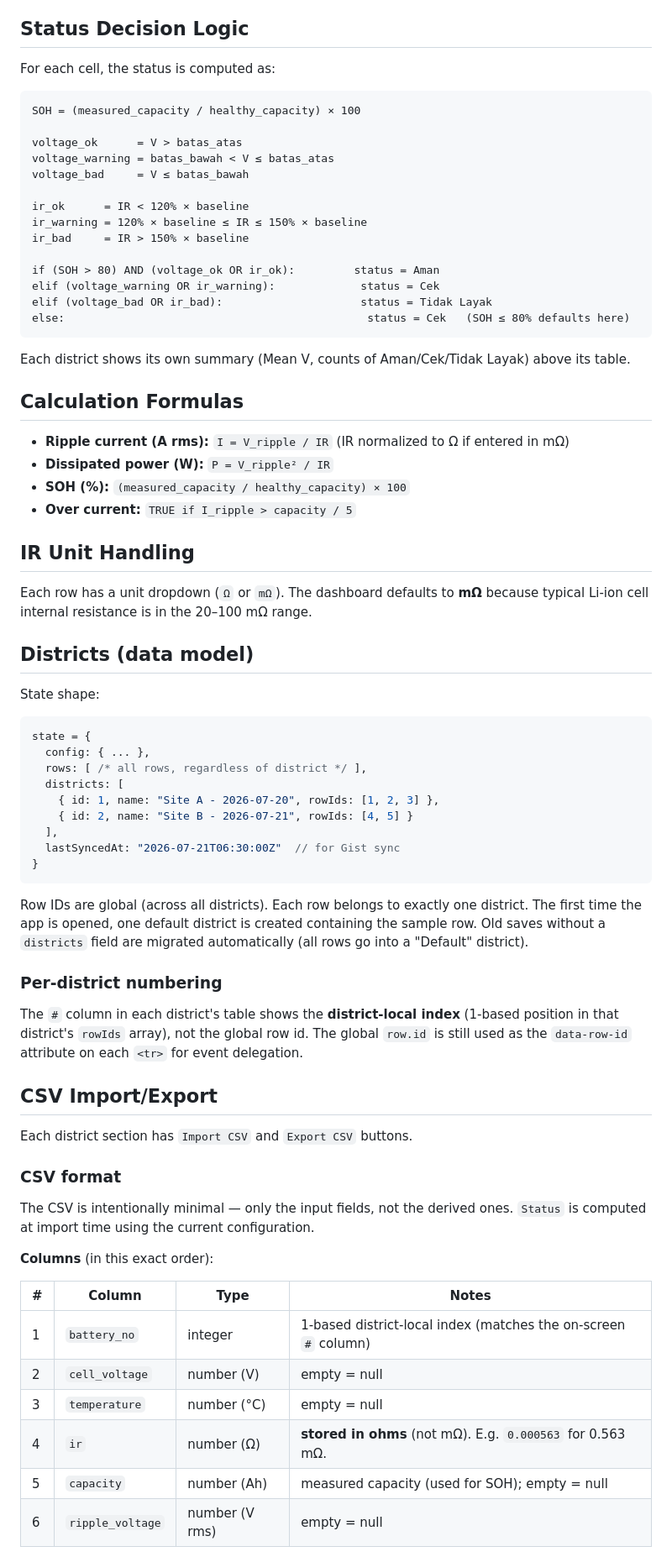
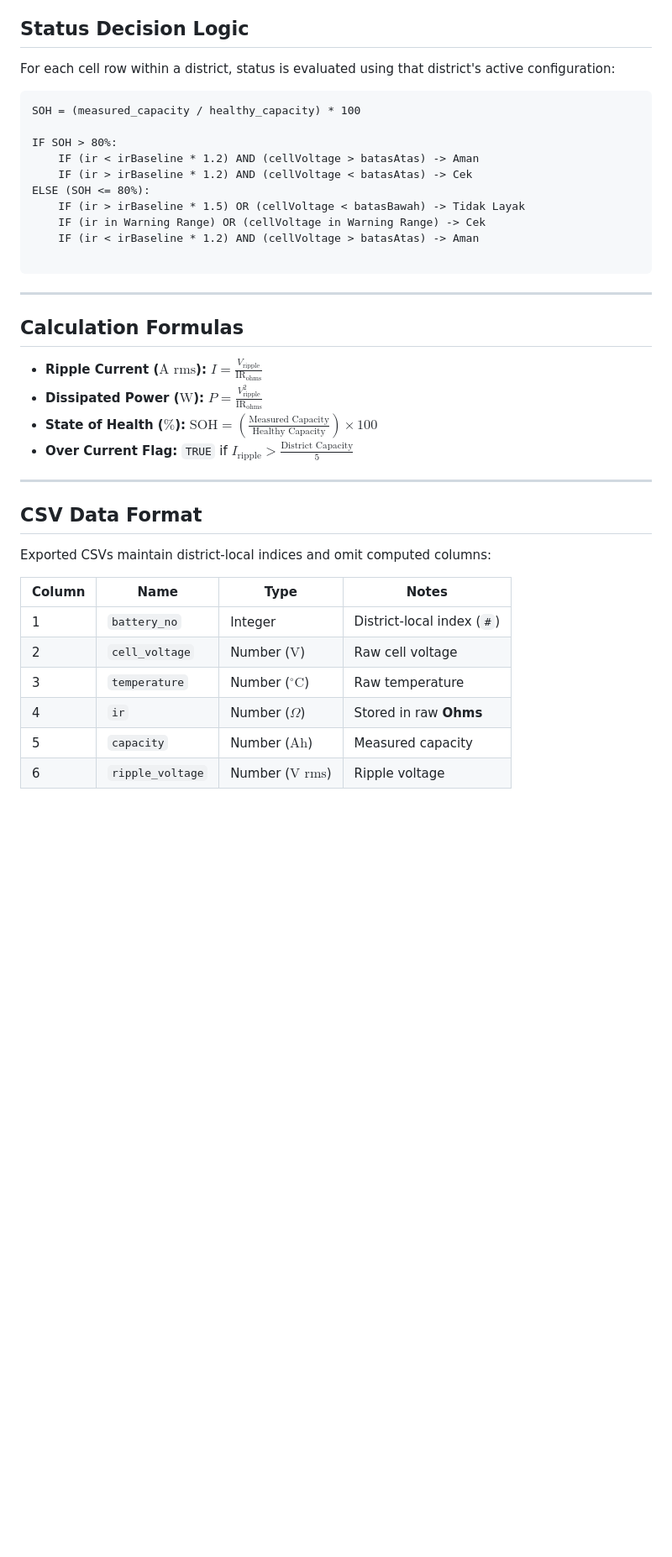
Before and after one commit to nuwiwbobo/battery-dashboard, a Markdown page: README.md, the part around one of its changes. Shown at 84% size. GitHub-like rendering; blank space fills up the shorter version.

Commit message:
Revise README with new features and updates
Updated README to reflect new features and changes, including Firebase integration, per-district configuration, and improved usage instructions.

````diff
--- a/README.md
+++ b/README.md
@@ -47,78 +55,42 @@ Hardcoded defaults (not editable in v1):
 
 ## Status Decision Logic
 
-For each cell, the status is computed as:
+For each cell row within a district, status is evaluated using that district's active configuration:
+
+```text
+SOH = (measured_capacity / healthy_capacity) * 100
+
+IF SOH > 80%:
+    IF (ir < irBaseline * 1.2) AND (cellVoltage > batasAtas) -> Aman
+    IF (ir > irBaseline * 1.2) AND (cellVoltage < batasAtas) -> Cek
+ELSE (SOH <= 80%):
+    IF (ir > irBaseline * 1.5) OR (cellVoltage < batasBawah) -> Tidak Layak
+    IF (ir in Warning Range) OR (cellVoltage in Warning Range) -> Cek
+    IF (ir < irBaseline * 1.2) AND (cellVoltage > batasAtas) -> Aman
 
 ```
-SOH = (measured_capacity / healthy_capacity) × 100
 
-voltage_ok      = V > batas_atas
-voltage_warning = batas_bawah < V ≤ batas_atas
-voltage_bad     = V ≤ batas_bawah
-
-ir_ok      = IR < 120% × baseline
-ir_warning = 120% × baseline ≤ IR ≤ 150% × baseline
-ir_bad     = IR > 150% × baseline
-
-if (SOH > 80) AND (voltage_ok OR ir_ok):         status = Aman
-elif (voltage_warning OR ir_warning):             status = Cek
-elif (voltage_bad OR ir_bad):                     status = Tidak Layak
-else:                                              status = Cek   (SOH ≤ 80% defaults here)
-```
-
-Each district shows its own summary (Mean V, counts of Aman/Cek/Tidak Layak) above its table.
+---
 
 ## Calculation Formulas
 
-- **Ripple current (A rms):** `I = V_ripple / IR` (IR normalized to Ω if entered in mΩ)
-- **Dissipated power (W):** `P = V_ripple² / IR`
-- **SOH (%):** `(measured_capacity / healthy_capacity) × 100`
-- **Over current:** `TRUE if I_ripple > capacity / 5`
+* **Ripple Current ($\text{A rms}$):** $I = \frac{V_{\text{ripple}}}{\text{IR}_{\text{ohms}}}$
+* **Dissipated Power ($\text{W}$):** $P = \frac{V_{\text{ripple}}^2}{\text{IR}_{\text{ohms}}}$
+* **State of Health ($\%$):** $\text{SOH} = \left(\frac{\text{Measured Capacity}}{\text{Healthy Capacity}}\right) \times 100$
+* **Over Current Flag:** `TRUE` if $I_{\text{ripple}} > \frac{\text{District Capacity}}{5}$
 
-## IR Unit Handling
+---
 
-Each row has a unit dropdown (`Ω` or `mΩ`). The dashboard defaults to **mΩ** because typical Li-ion cell internal resistance is in the 20–100 mΩ range.
+## CSV Data Format
 
-## Districts (data model)
+Exported CSVs maintain district-local indices and omit computed columns:
 
-State shape:
+| Column | Name | Type | Notes |
+| --- | --- | --- | --- |
+| 1 | `battery_no` | Integer | District-local index (`#`) |
+| 2 | `cell_voltage` | Number ($\text{V}$) | Raw cell voltage |
+| 3 | `temperature` | Number ($^\circ\text{C}$) | Raw temperature |
+| 4 | `ir` | Number ($\Omega$) | Stored in raw **Ohms** |
+| 5 | `capacity` | Number ($\text{Ah}$) | Measured capacity |
+| 6 | `ripple_voltage` | Number ($\text{V rms}$) | Ripple voltage |
 
-```js
-state = {
-  config: { ... },
-  rows: [ /* all rows, regardless of district */ ],
-  districts: [
-    { id: 1, name: "Site A - 2026-07-20", rowIds: [1, 2, 3] },
-    { id: 2, name: "Site B - 2026-07-21", rowIds: [4, 5] }
-  ],
-  lastSyncedAt: "2026-07-21T06:30:00Z"  // for Gist sync
-}
-```
-
-Row IDs are global (across all districts). Each row belongs to exactly one district.
-The first time the app is opened, one default district is created containing the sample row.
-Old saves without a `districts` field are migrated automatically (all rows go into a "Default" district).
-
-### Per-district numbering
-
-The `#` column in each district's table shows the **district-local index** (1-based position in that district's `rowIds` array), not the global row id. The global `row.id` is still used as the `data-row-id` attribute on each `<tr>` for event delegation.
-
-## CSV Import/Export
-
-Each district section has `Import CSV` and `Export CSV` buttons.
-
-### CSV format
-
-The CSV is intentionally minimal — only the input fields, not the derived ones. `Status` is computed at import time using the current configuration.
-
-**Columns** (in this exact order):
-
-| # | Column | Type | Notes |
-|---|---|---|---|
-| 1 | `battery_no` | integer | 1-based district-local index (matches the on-screen `#` column) |
-| 2 | `cell_voltage` | number (V) | empty = null |
-| 3 | `temperature` | number (°C) | empty = null |
-| 4 | `ir` | number (Ω) | **stored in ohms** (not mΩ). E.g. `0.000563` for 0.563 mΩ. |
-| 5 | `capacity` | number (Ah) | measured capacity (used for SOH); empty = null |
-| 6 | `ripple_voltage` | number (V rms) | empty = null |
-
````
Also changed, not shown: other parts of README.md (+49 -93 lines).
